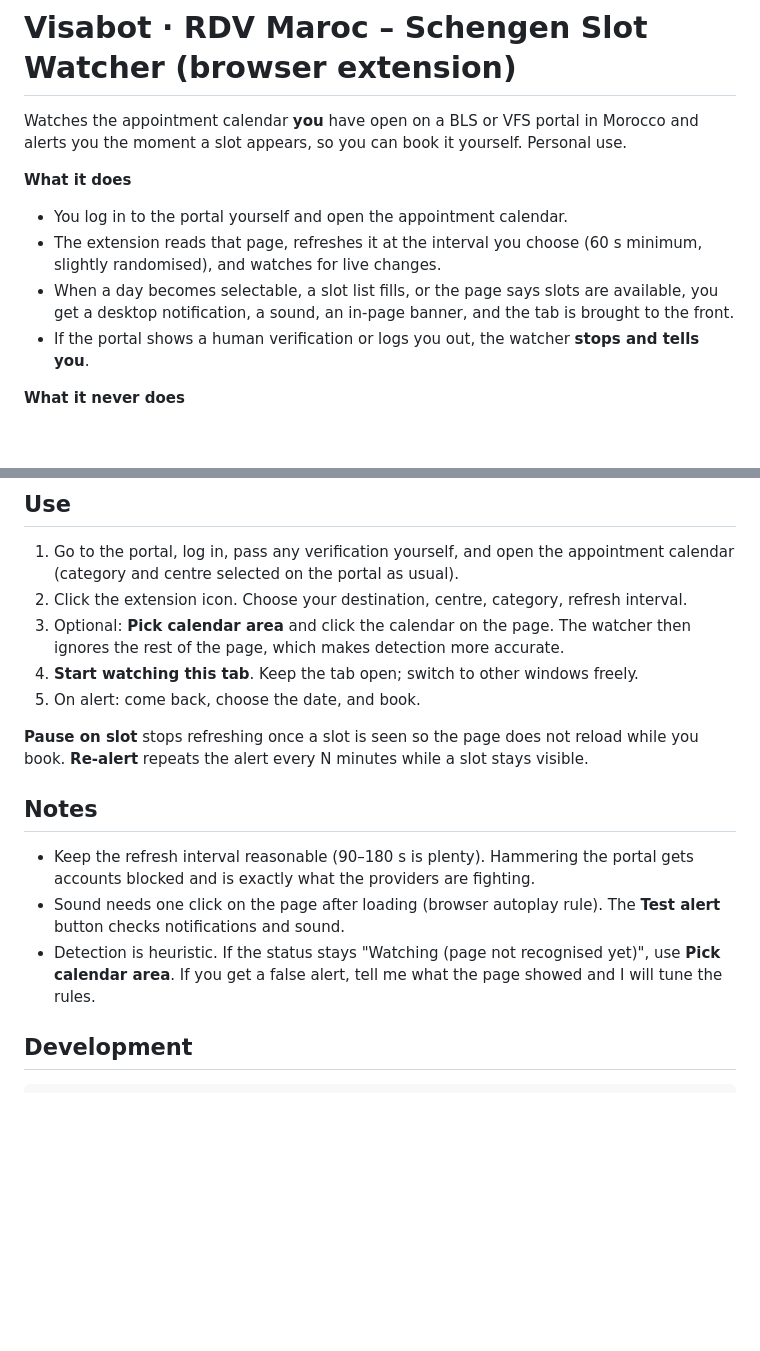
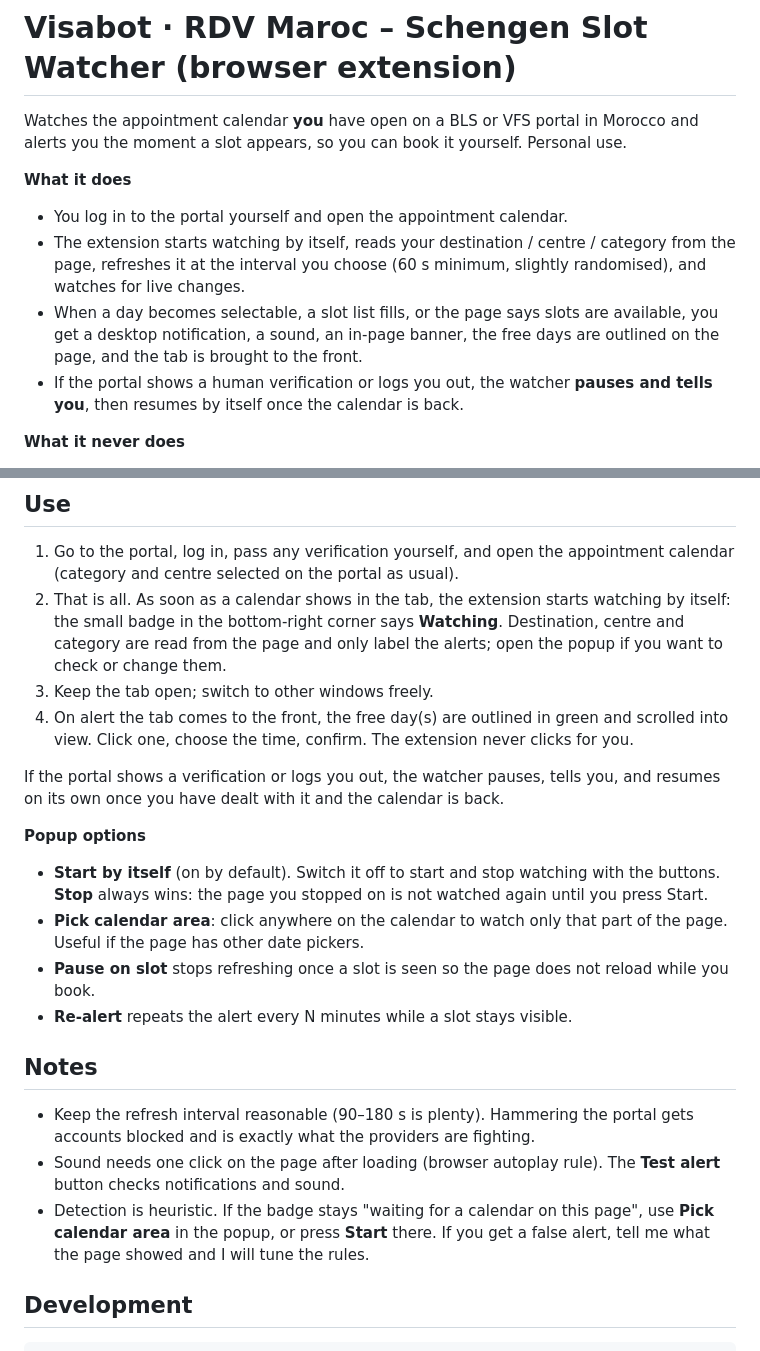
Before and after one commit to CElyousfi/Visabot, a Markdown page: README.md, 2 parts joined by grey strips. GitHub-like rendering; blank space fills up the shorter version.

Commit message:
README: describe the autonomous flow
Co-Authored-By: Claude Opus 5.5 <noreply@anthropic.com>

````diff
--- a/README.md
+++ b/README.md
@@ -5,11 +5,13 @@ moment a slot appears, so you can book it yourself. Personal use.
 
 **What it does**
 - You log in to the portal yourself and open the appointment calendar.
-- The extension reads that page, refreshes it at the interval you choose (60 s minimum, slightly
+- The extension starts watching by itself, reads your destination / centre / category from the page, refreshes it at the interval you choose (60 s minimum, slightly
   randomised), and watches for live changes.
 - When a day becomes selectable, a slot list fills, or the page says slots are available, you get a
-  desktop notification, a sound, an in-page banner, and the tab is brought to the front.
-- If the portal shows a human verification or logs you out, the watcher **stops and tells you**.
+  desktop notification, a sound, an in-page banner, the free days are outlined on the page, and the
+  tab is brought to the front.
+- If the portal shows a human verification or logs you out, the watcher **pauses and tells you**, then
+  resumes by itself once the calendar is back.
 
 **What it never does**
 - It never stores or sends your password. It has no server.
@@ -39,22 +41,31 @@ calendar page you open, so any BLS or VFS page in Morocco works.
 ## Use
 1. Go to the portal, log in, pass any verification yourself, and open the appointment calendar
    (category and centre selected on the portal as usual).
-2. Click the extension icon. Choose your destination, centre, category, refresh interval.
-3. Optional: **Pick calendar area** and click the calendar on the page. The watcher then ignores the
-   rest of the page, which makes detection more accurate.
-4. **Start watching this tab**. Keep the tab open; switch to other windows freely.
-5. On alert: come back, choose the date, and book.
+2. That is all. As soon as a calendar shows in the tab, the extension starts watching by itself:
+   the small badge in the bottom-right corner says **Watching**. Destination, centre and category are
+   read from the page and only label the alerts; open the popup if you want to check or change them.
+3. Keep the tab open; switch to other windows freely.
+4. On alert the tab comes to the front, the free day(s) are outlined in green and scrolled into view.
+   Click one, choose the time, confirm. The extension never clicks for you.
 
-**Pause on slot** stops refreshing once a slot is seen so the page does not reload while you book.
-**Re-alert** repeats the alert every N minutes while a slot stays visible.
+If the portal shows a verification or logs you out, the watcher pauses, tells you, and resumes on its
+own once you have dealt with it and the calendar is back.
+
+**Popup options**
+- **Start by itself** (on by default). Switch it off to start and stop watching with the buttons.
+  **Stop** always wins: the page you stopped on is not watched again until you press Start.
+- **Pick calendar area**: click anywhere on the calendar to watch only that part of the page. Useful
+  if the page has other date pickers.
+- **Pause on slot** stops refreshing once a slot is seen so the page does not reload while you book.
+- **Re-alert** repeats the alert every N minutes while a slot stays visible.
 
 ## Notes
 - Keep the refresh interval reasonable (90–180 s is plenty). Hammering the portal gets accounts blocked
   and is exactly what the providers are fighting.
 - Sound needs one click on the page after loading (browser autoplay rule). The **Test alert** button
   checks notifications and sound.
-- Detection is heuristic. If the status stays "Watching (page not recognised yet)", use **Pick calendar
-  area**. If you get a false alert, tell me what the page showed and I will tune the rules.
+- Detection is heuristic. If the badge stays "waiting for a calendar on this page", use **Pick calendar
+  area** in the popup, or press **Start** there. If you get a false alert, tell me what the page showed and I will tune the rules.
 
 ## Development
 ```
````
